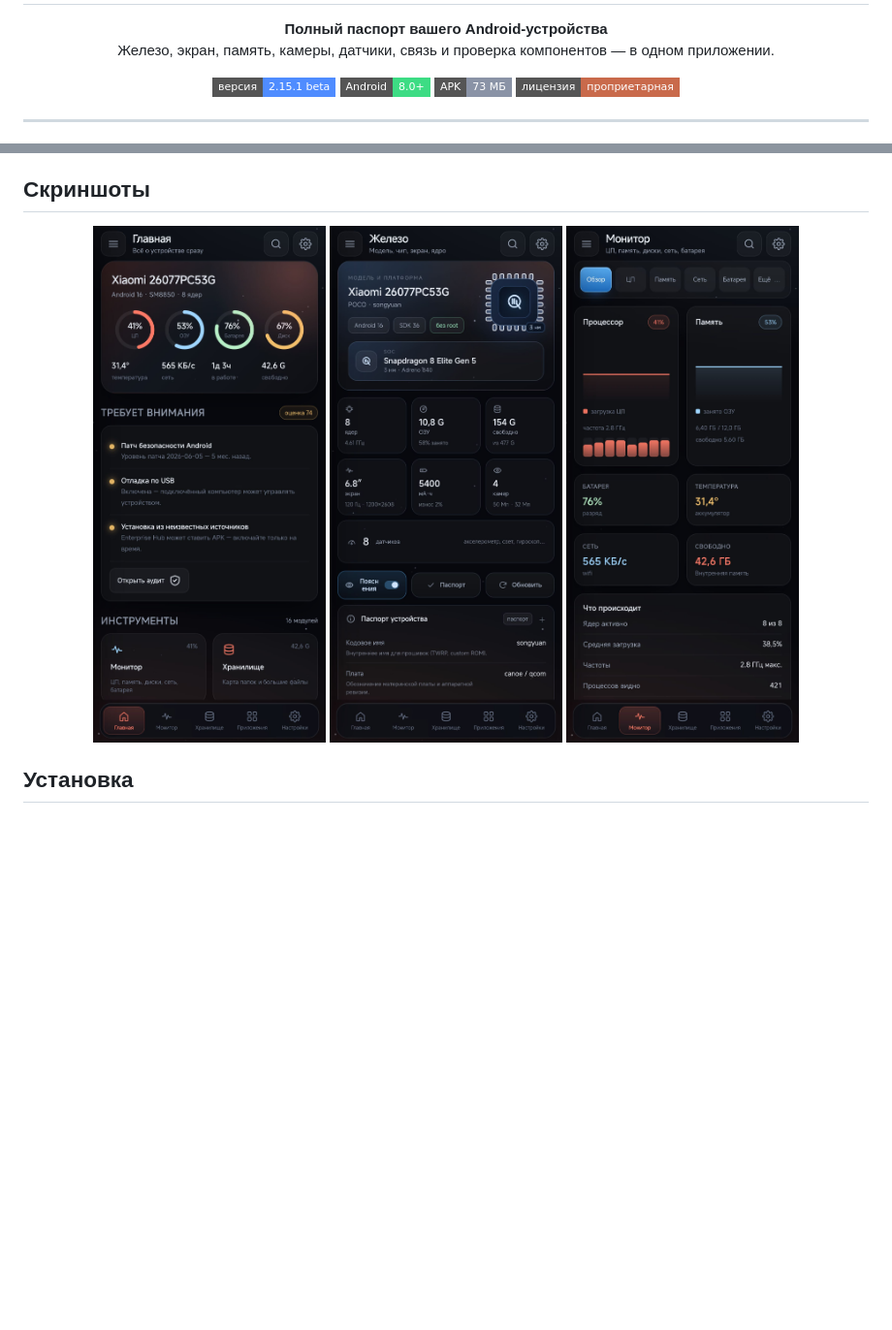
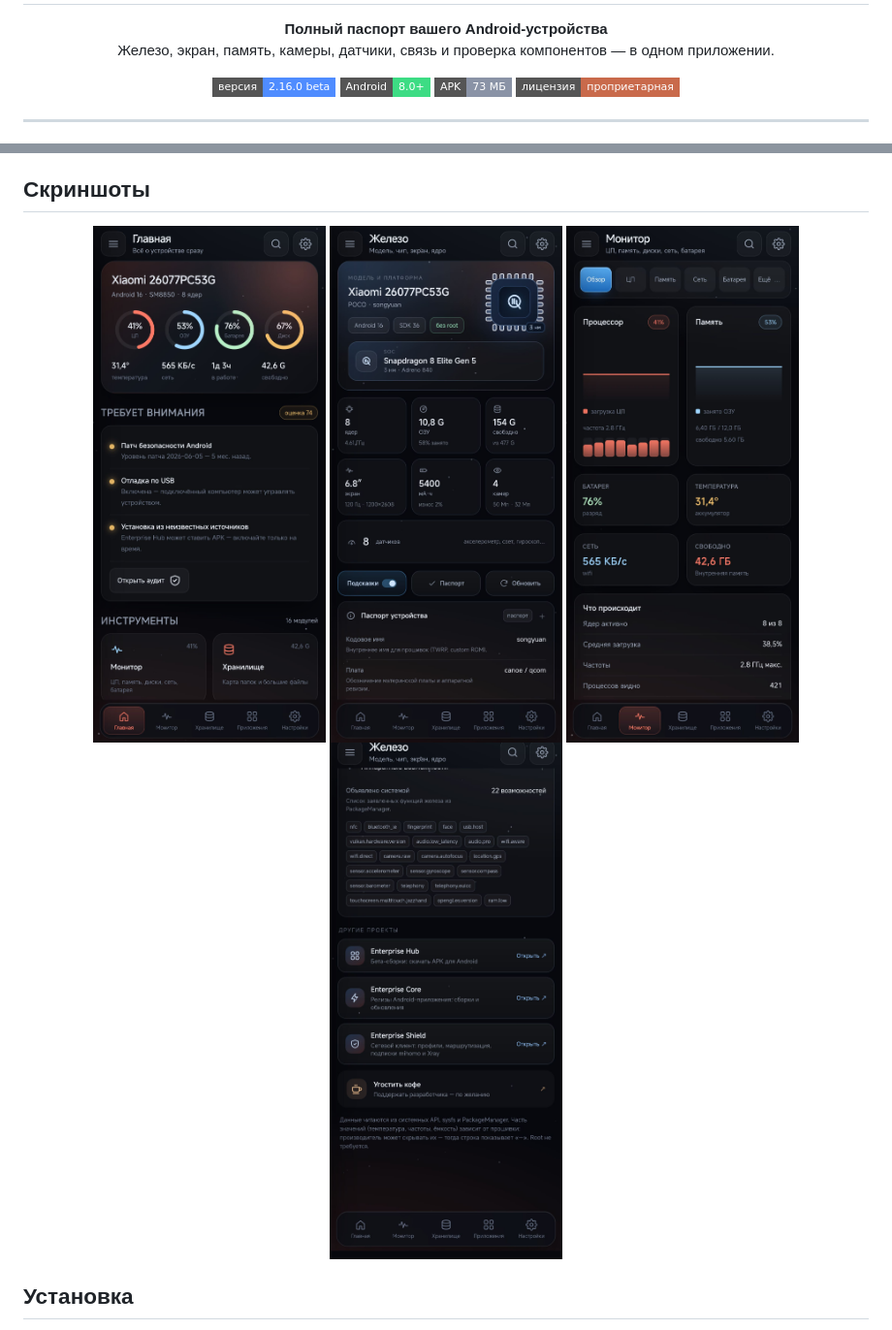
Before and after one commit to EnterPC-Core/EnterpriseHub-Releases, a Markdown page: README.md, 2 parts joined by grey strips. Shown at 97% size. Rendered like a GitHub page; pictures changed too: docs/hardware.jpg, docs/projects.jpg (added); badges without logos; blank space fills up the shorter version.

Commit message:
Версия 2.16.0: обновлённые скриншоты

```diff
--- a/README.md
+++ b/README.md
@@ -10,7 +10,7 @@
 </p>
 
 <p align="center">
-  <img alt="Версия" src="https://img.shields.io/badge/версия-2.15.1%20beta-4F8CFF?style=flat-square">
+  <img alt="Версия" src="https://img.shields.io/badge/версия-2.16.0%20beta-4F8CFF?style=flat-square">
   <img alt="Android" src="https://img.shields.io/badge/Android-8.0%2B-3DDC84?style=flat-square&logo=android&logoColor=white">
   <img alt="Размер" src="https://img.shields.io/badge/APK-73%20МБ-8A93A6?style=flat-square">
   <img alt="Лицензия" src="https://img.shields.io/badge/лицензия-проприетарная-C96A4B?style=flat-square">
@@ -80,6 +80,7 @@
   <img src="docs/home.jpg" width="240" alt="Главная">
   <img src="docs/hardware.jpg" width="240" alt="Железо">
   <img src="docs/monitor.jpg" width="240" alt="Монитор">
+  <img src="docs/projects.jpg" width="240" alt="Другие проекты">
 </p>
 
 ## Установка
```
